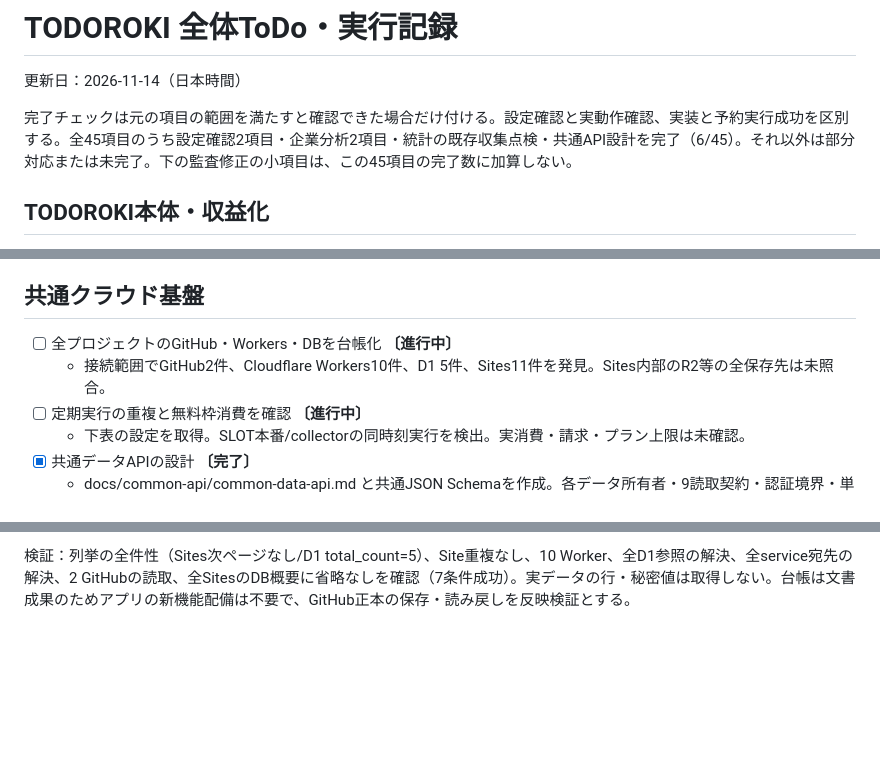
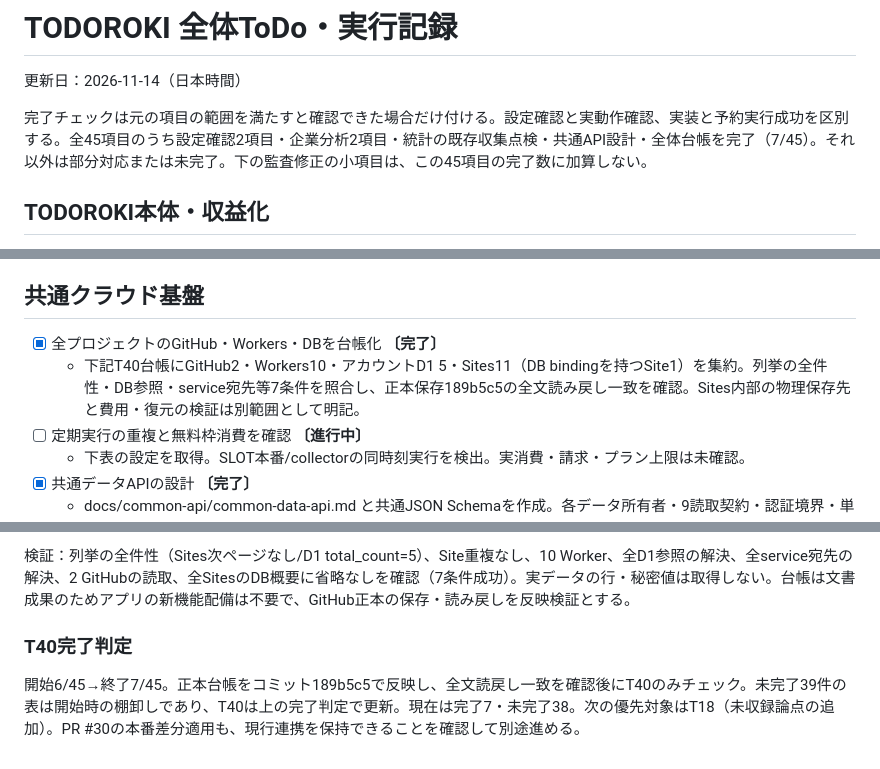
Before and after one commit to 2szzrkyhkt-commits/TODOROKI, a Markdown page: docs/TODOROKI-TODO.md, 3 parts joined by grey strips. GitHub-like rendering; blank space fills up the shorter version.

Commit message:
Complete T40 after live inventory reconciliation and exact readback

```diff
--- a/docs/TODOROKI-TODO.md
+++ b/docs/TODOROKI-TODO.md
@@ -1,7 +1,7 @@
 # TODOROKI 全体ToDo・実行記録
 更新日：2026-11-14（日本時間）
 
-完了チェックは元の項目の範囲を満たすと確認できた場合だけ付ける。設定確認と実動作確認、実装と予約実行成功を区別する。全45項目のうち設定確認2項目・企業分析2項目・統計の既存収集点検・共通API設計を完了（6/45）。それ以外は部分対応または未完了。下の監査修正の小項目は、この45項目の完了数に加算しない。
+完了チェックは元の項目の範囲を満たすと確認できた場合だけ付ける。設定確認と実動作確認、実装と予約実行成功を区別する。全45項目のうち設定確認2項目・企業分析2項目・統計の既存収集点検・共通API設計・全体台帳を完了（7/45）。それ以外は部分対応または未完了。下の監査修正の小項目は、この45項目の完了数に加算しない。
 
 ## TODOROKI本体・収益化
 - [ ] AdSenseの広告配信状況を確認・改善 **〔保留〕** <!-- todo:T01 project:TODOROKI本体・収益化 -->
@@ -80,8 +80,8 @@ D1実測：制度1件はpending/pendingのまま。取得元は有効1件・無
 確認：専用Worker/D1と毎日8時JSTの下書きAutomationが存在。現行指示では公開API・シークレット未接続のため自動公開をしない。下書き保存と公開を混同しない。実収益・成果報酬計測は未確認。
 
 ## 共通クラウド基盤
-- [ ] 全プロジェクトのGitHub・Workers・DBを台帳化 **〔進行中〕** <!-- todo:T40 project:共通クラウド基盤 -->
-  - 接続範囲でGitHub2件、Cloudflare Workers10件、D1 5件、Sites11件を発見。Sites内部のR2等の全保存先は未照合。
+- [x] 全プロジェクトのGitHub・Workers・DBを台帳化 **〔完了〕** <!-- todo:T40 project:共通クラウド基盤 -->
+  - 下記T40台帳にGitHub2・Workers10・アカウントD1 5・Sites11（DB bindingを持つSite1）を集約。列挙の全件性・DB参照・service宛先等7条件を照合し、正本保存189b5c5の全文読み戻し一致を確認。Sites内部の物理保存先と費用・復元の検証は別範囲として明記。
 - [ ] 定期実行の重複と無料枠消費を確認 **〔進行中〕** <!-- todo:T41 project:共通クラウド基盤 -->
   - 下表の設定を取得。SLOT本番/collectorの同時刻実行を検出。実消費・請求・プラン上限は未確認。
 - [x] 共通データAPIの設計 **〔完了〕** <!-- todo:T42 project:共通クラウド基盤 -->
@@ -350,3 +350,6 @@ D1実測：制度1件はpending/pendingのまま。取得元は有効1件・無
 SitesはプロジェクトIDを原本一覧と照合し、全11件のDB概要を読み取り。DB bindingなしをR2/その他データなしと混同しない。Sites内部の物理保存先はサービス管理領域であり、このアカウントのD1と区別する。アカウント側R2一覧は「DashboardでR2有効化が必要」と応答し、有効化・課金設定は行っていない。バケットの全量復元検証はT44に残す。
 
 検証：列挙の全件性（Sites次ページなし/D1 total_count=5）、Site重複なし、10 Worker、全D1参照の解決、全service宛先の解決、2 GitHubの読取、全SitesのDB概要に省略なしを確認（7条件成功）。実データの行・秘密値は取得しない。台帳は文書成果のためアプリの新機能配備は不要で、GitHub正本の保存・読み戻しを反映検証とする。
+
+### T40完了判定
+開始6/45→終了7/45。正本台帳をコミット189b5c5で反映し、全文読戻し一致を確認後にT40のみチェック。未完了39件の表は開始時の棚卸しであり、T40は上の完了判定で更新。現在は完了7・未完了38。次の優先対象はT18（未収録論点の追加）。PR #30の本番差分適用も、現行連携を保持できることを確認して別途進める。
```
